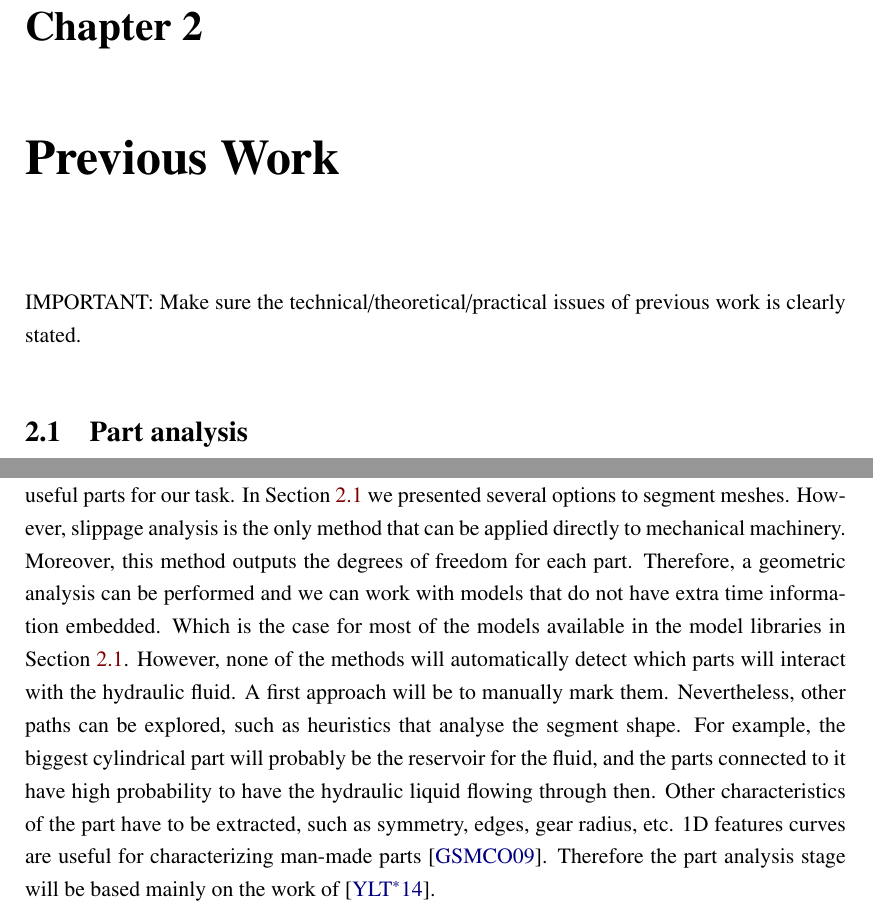
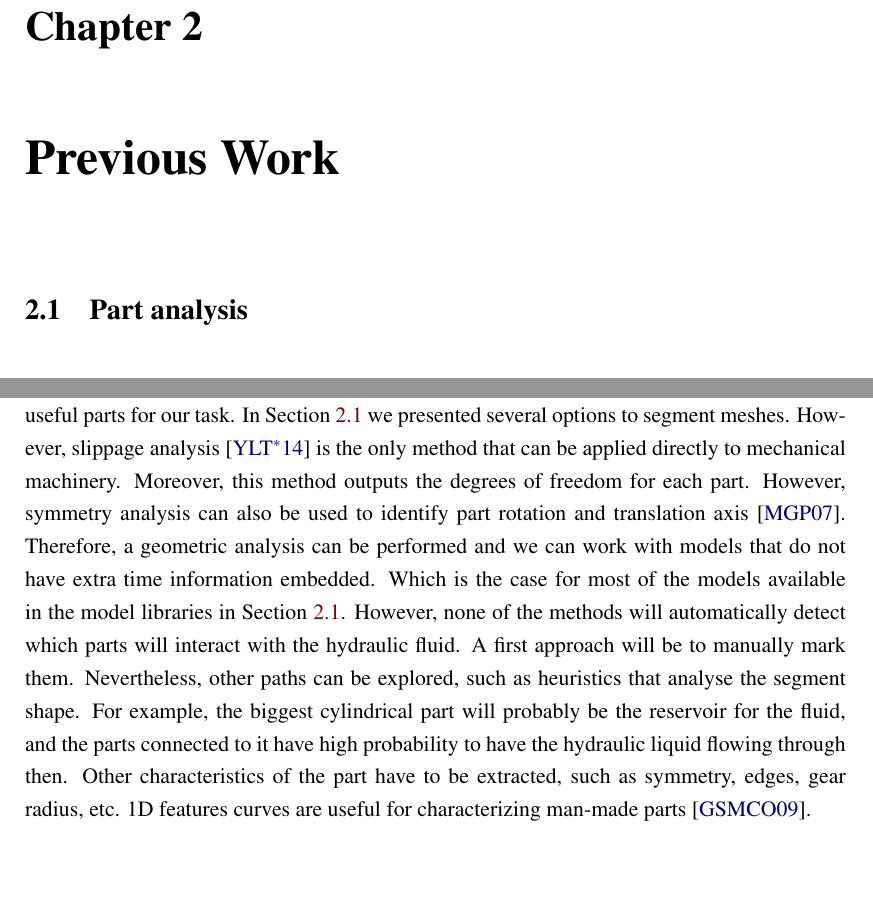
Before and after one commit to Era-Dorta/bath-rpp-coursework, a LaTeX thesis (thesis.tex, which reads methodology.tex, prevwork.tex): two parts of pages 6 and 19 of 31, joined at a grey line, cut so that both start at the same text, the shorter picture padded with empty space. Compiled offline with pdfLaTeX.

Commit message:
Improved part analysis paragraph in methodology

```diff
--- a/methodology.tex
+++ b/methodology.tex
@@ -45,8 +45,9 @@ Therefore, techniques to embed motion in a single picture are used.
 
 As discussed in Sections \ref{ch:intro} and \ref{ch:prevWork}, the first step is to segment the 3D CAD model mesh into useful parts for our task.
 In Section \ref{sec:partAnalysis} we presented several options to segment meshes.
-However, slippage analysis is the only method that can be applied directly to mechanical machinery.
+However, slippage analysis \cite{Yi2014} is the only method that can be applied directly to mechanical machinery.
 Moreover, this method outputs the degrees of freedom for each part.
+However, symmetry analysis can also be used to identify part rotation and translation axis \cite{Mitra2007}.
 Therefore, a geometric analysis can be performed and we can work with models that do not have extra time information embedded.
 Which is the case for most of the models available in the model libraries in Section \ref{sec:partAnalysis}.
 However, none of the methods will automatically detect which parts will interact with the hydraulic fluid.
@@ -54,8 +55,7 @@ A first approach will be to manually mark them.
 Nevertheless, other paths can be explored, such as heuristics that analyse the segment shape.
 For example, the biggest cylindrical part will probably be the reservoir for the fluid, and the parts connected to it have high probability to have the hydraulic liquid flowing through then.
 Other characteristics of the part have to be extracted, such as symmetry, edges, gear radius, etc.
-1D features curves are useful for characterizing man-made parts  \cite{Gal2009}.
-Therefore the part analysis stage will be based mainly on the work of \cite{Yi2014}.
+1D features curves are useful for characterizing man-made parts \cite{Gal2009}.
 
 %How are we going to detect the parts.
 %Heuristics to detect were the liquid is?
--- a/prevwork.tex
+++ b/prevwork.tex
@@ -1,7 +1,5 @@
 \chapter{Previous Work}
 \label{ch:prevWork}
-
-IMPORTANT: Make sure the technical/theoretical/practical issues of previous work is clearly stated.
 
 \section{Part analysis}
 \label{sec:partAnalysis}
```
Also changed, not shown: thesis.pdf.
